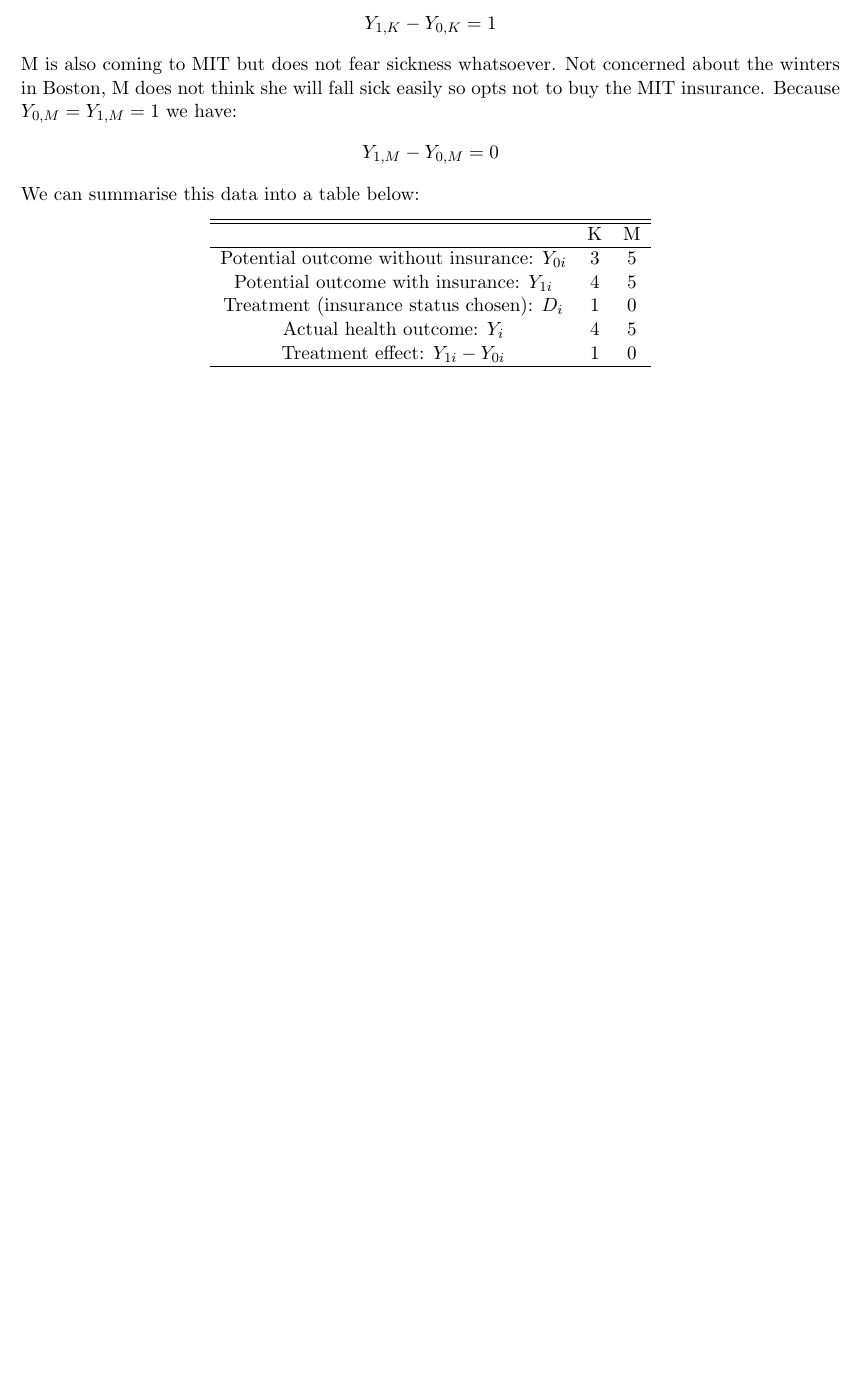
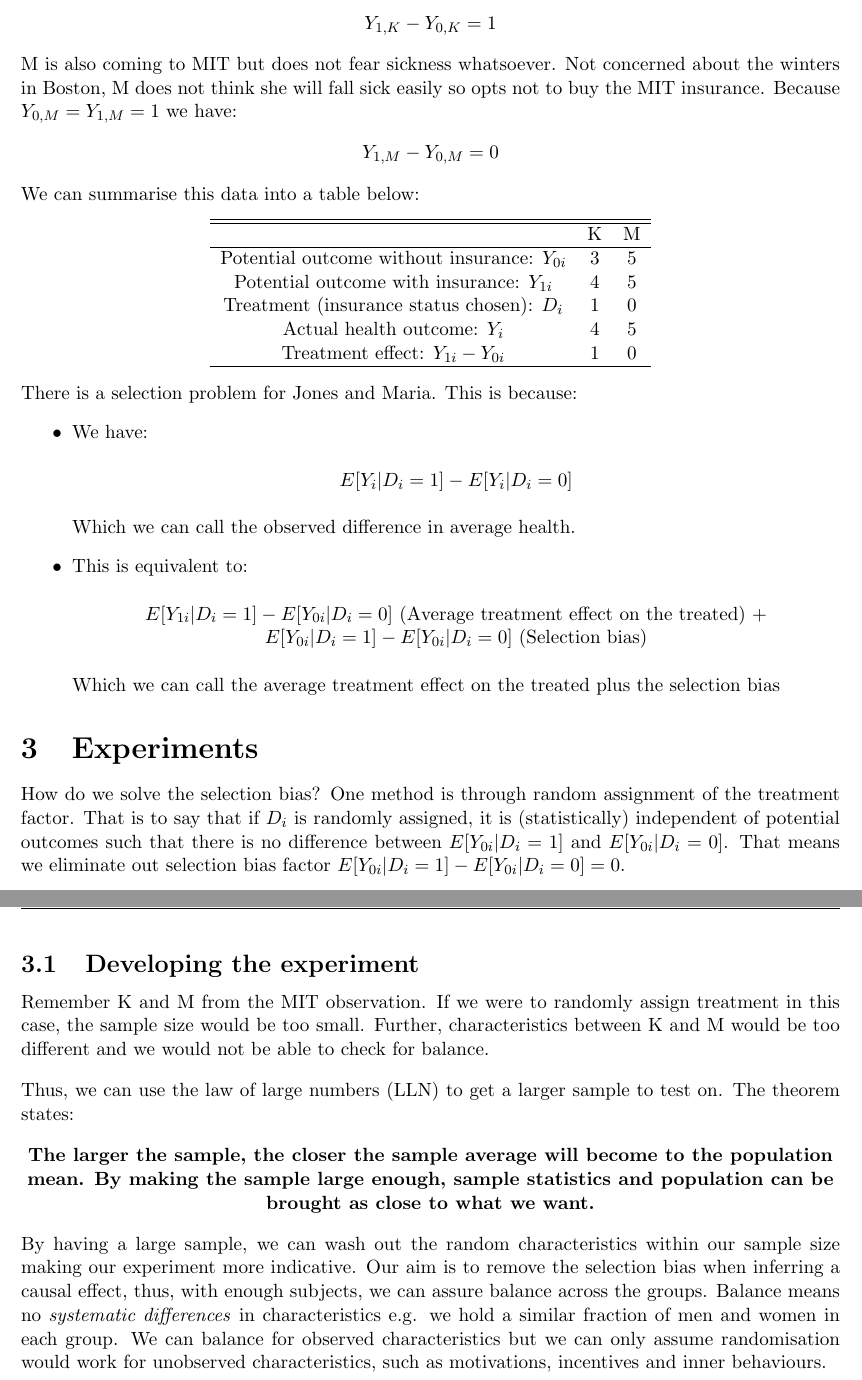
Before and after one commit to CedricTan/UniversityNotes, a LaTeX document (1920MT/EC220/EC220.tex): part of page 6 of 6 before the commit and two parts of pages 6 and 7 of 7 after it, the two joined at a grey line, cut so that both start at the same text, the shorter picture padded with empty space. Compiled offline with pdfLaTeX.

Commit message:
EC220 Experiments p1

```diff
--- a/1920MT/EC220/EC220.tex
+++ b/1920MT/EC220/EC220.tex
@@ -182,7 +182,32 @@ We can summarise this data into a table below:
 	\hline
 	\end{tabular}
 \end{center}
+There is a selection problem for Jones and Maria. This is because:
+\begin{itemize}
+	\item We have:
+	\begin{center}
+	$E[Y_i|D_i=1]-E[Y_i|D_i=0]$
+	\end{center}
+	Which we can call the observed difference in average health.
+	\item This is equivalent to:
+	\begin{center}
+	$E[Y_{1i}|D_i=1]-E[Y_{0i}|D_i=0]$ (Average treatment effect on the treated) $+$ $E[Y_{0i}|D_i=1]-E[Y_{0i}|D_i=0]$ (Selection bias)
+	\end{center}
+	Which we can call the average treatment effect on the treated plus the selection bias
+\end{itemize}
 
+\section{Experiments}
+How do we solve the selection bias? One method is through random assignment of the treatment factor. That is to say that if $D_i$ is randomly assigned, it is (statistically) independent of potential outcomes such that there is no difference between $E[Y_{0i}|D_{i}=1]$ and $E[Y_{0i}|D_{i}=0]$. That means we eliminate out selection bias factor $E[Y_{0i}|D_i=1]-E[Y_{0i}|D_i=0]=0$.
+
+\subsection{Developing the experiment}
+Remember K and M from the MIT observation. If we were to randomly assign treatment in this case, the sample size would be too small. Further, characteristics between K and M would be too different and we would not be able to check for balance.
+
+\vspace{10pt}
+\noindent Thus, we can use the law of large numbers (LLN) to get a larger sample to test on. The theorem states:
+\begin{center}
+	\textbf{The larger the sample, the closer the sample average will become to the population mean. By making the sample large enough, sample statistics and population can be brought as close to what we want.}
+\end{center}
+By having a large sample, we can wash out the random characteristics within our sample size making our experiment more indicative. Our aim is to remove the selection bias when inferring a causal effect, thus, with enough subjects, we can assure balance across the groups. Balance means no \textit{systematic differences} in characteristics e.g. we hold a similar fraction of men and women in each group. We can balance for observed characteristics but we can only assume randomisation would work for unobserved characteristics, such as motivations, incentives and inner behaviours.
 
 
 
```
Also changed, not shown: 1920MT/EC220/EC220.pdf.
